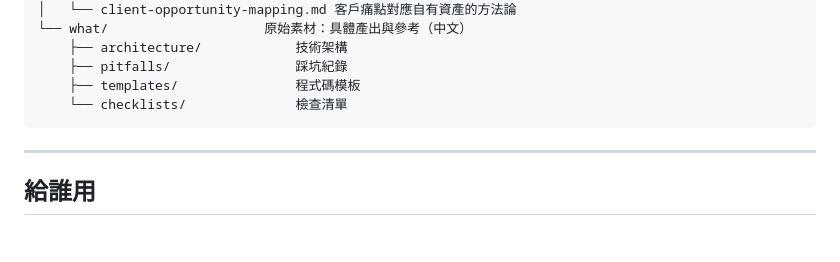
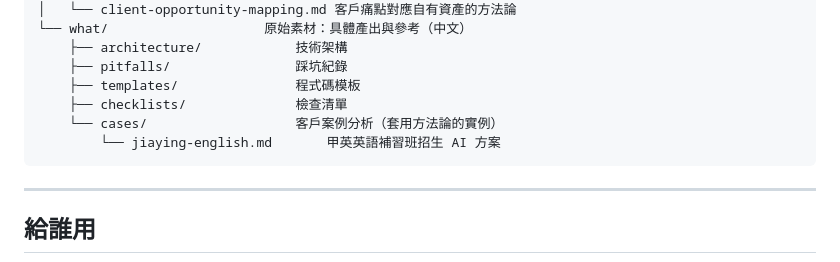
Before and after one commit to fishtvlvoe/prd-saas-dev, a Markdown page: README.md, the part around the change. Rendered like a GitHub page; blank space fills up the shorter version.

Commit message:
feat(cases): 新增甲英英語補習班案例分析
- 校正方向：痛點在行銷招生，不在教學
- 重跑對應表（行銷招生視角）
- 三方案（內容租賃 / 成果影片引擎 / 全包招生引擎）
- MVP 建議：成果影片引擎（孩子錄音 → AI 剪 30 秒影片 → 家長轉發）
- 關鍵洞察：自然傳播迴圈（孩子→家長→其他家長→詢問）

````diff
--- a/README.md
+++ b/README.md
@@ -77,7 +77,9 @@ prd-saas-dev/
     ├── architecture/            技術架構
     ├── pitfalls/                踩坑紀錄
     ├── templates/               程式碼模板
-    └── checklists/              檢查清單
+    ├── checklists/              檢查清單
+    └── cases/                   客戶案例分析（套用方法論的實例）
+        └── jiaying-english.md       甲英英語補習班招生 AI 方案
 ```
 
 ---
````
Also changed, not shown: what/cases/jiaying-english.md (added, +184 -0 lines).
